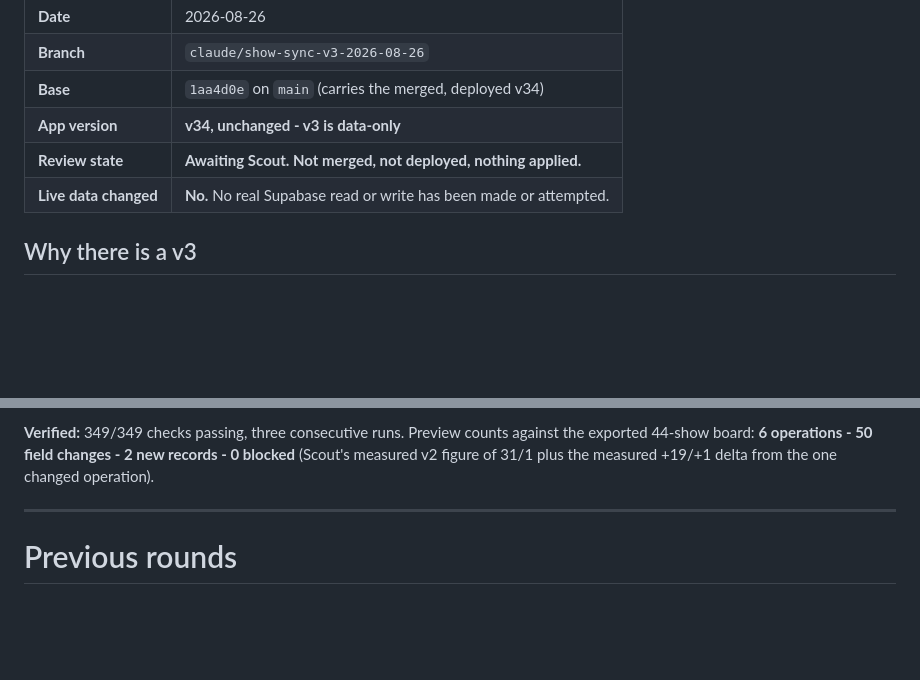
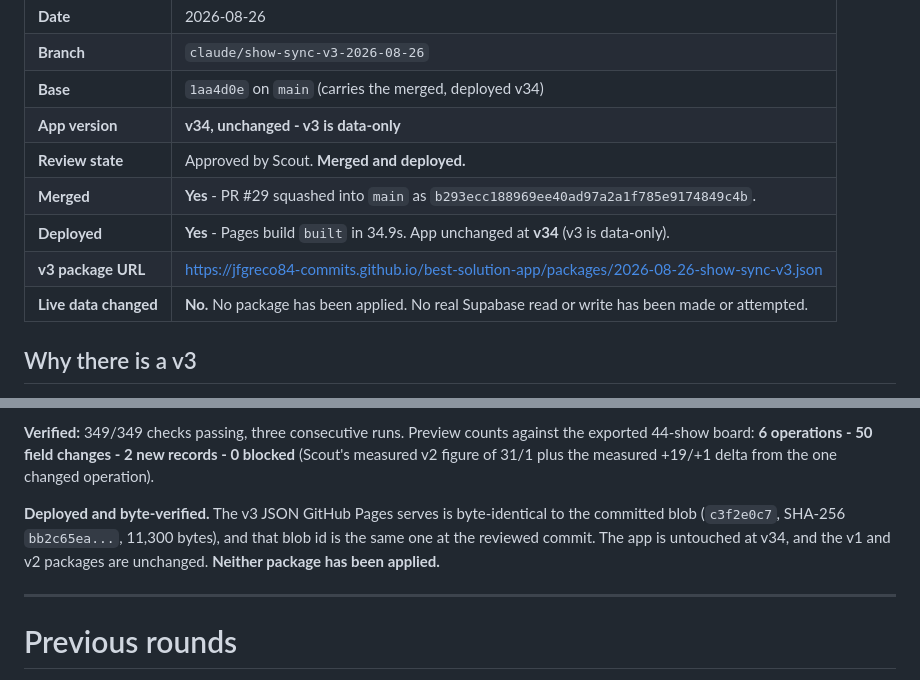
Before and after one commit to jfgreco84-commits/best-solution-app, a Markdown page: AI_HANDOFFS/LATEST.md, 2 parts joined by grey strips. Drawn GitHub-style; blank space fills up the shorter version.

```diff
--- a/AI_HANDOFFS/LATEST.md
+++ b/AI_HANDOFFS/LATEST.md
@@ -8,8 +8,11 @@ Handoffs: **[2026-08-26-show-sync.md](2026-08-26-show-sync.md)** (v1 - merged, d
 | **Branch** | `claude/show-sync-v3-2026-08-26` |
 | **Base** | `1aa4d0e` on `main` (carries the merged, deployed v34) |
 | **App version** | **v34, unchanged - v3 is data-only** |
-| **Review state** | **Awaiting Scout. Not merged, not deployed, nothing applied.** |
-| **Live data changed** | **No.** No real Supabase read or write has been made or attempted. |
+| **Review state** | Approved by Scout. **Merged and deployed.** |
+| **Merged** | **Yes** - PR #29 squashed into `main` as `b293ecc188969ee40ad97a2a1f785e9174849c4b`. |
+| **Deployed** | **Yes** - Pages build `built` in 34.9s. App unchanged at **v34** (v3 is data-only). |
+| **v3 package URL** | <https://jfgreco84-commits.github.io/best-solution-app/packages/2026-08-26-show-sync-v3.json> |
+| **Live data changed** | **No.** No package has been applied. No real Supabase read or write has been made or attempted. |
 
 ## Why there is a v3
 
@@ -35,6 +38,12 @@ visible if it ever were. Full analysis in the v3 handoff.
 against the exported 44-show board: **6 operations - 50 field changes - 2 new
 records - 0 blocked** (Scout's measured v2 figure of 31/1 plus the measured
 +19/+1 delta from the one changed operation).
+
+**Deployed and byte-verified.** The v3 JSON GitHub Pages serves is
+byte-identical to the committed blob (`c3f2e0c7`, SHA-256 `bb2c65ea...`,
+11,300 bytes), and that blob id is the same one at the reviewed commit. The app
+is untouched at v34, and the v1 and v2 packages are unchanged. **Neither
+package has been applied.**
 
 ---
 
```
Also changed, not shown: AI_HANDOFFS/2026-08-26-show-sync-v3.md (+51 -6 lines).
